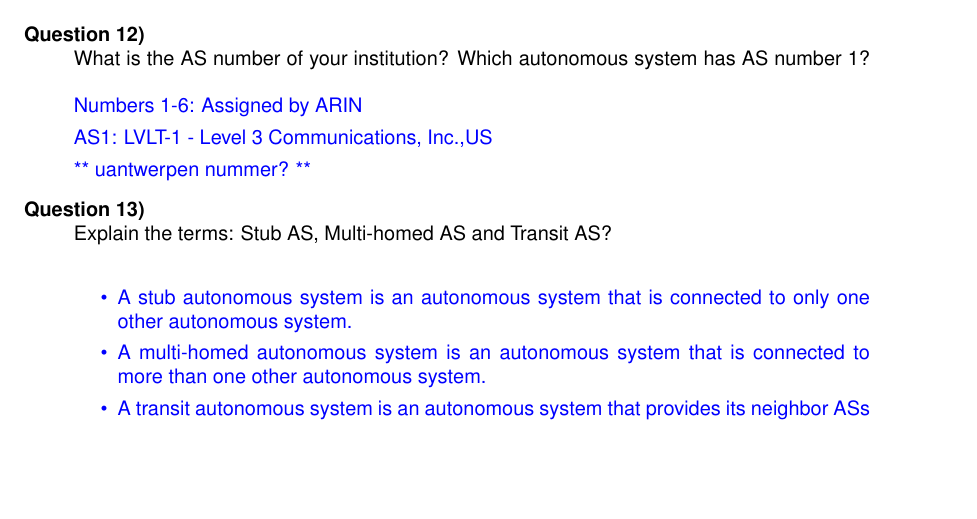
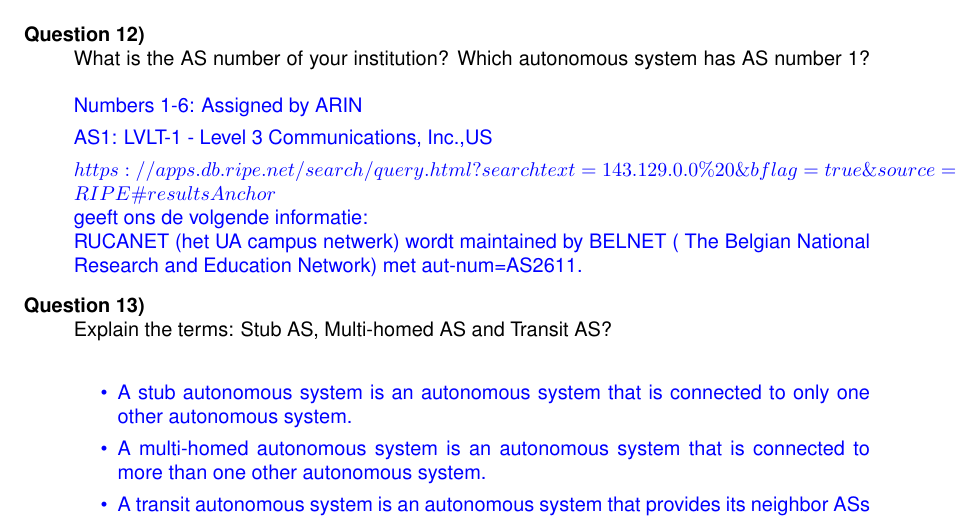
Before and after one commit to arminnh/ba3-computer-networks, a LaTeX book (Lab 4/labo.tex, which reads Lab 4/solutions/prelab4/12.tex): part of page 6 of 46, cut so that both start at the same text, the shorter picture padded with empty space. Compiled offline with pdfLaTeX.

Commit message:
prelab 12

```diff
--- a/Lab 4/solutions/prelab4/12.tex
+++ b/Lab 4/solutions/prelab4/12.tex
@@ -2,4 +2,6 @@
 
 AS1: LVLT-1 - Level 3 Communications, Inc.,US
 
-** uantwerpen nummer? **
+$https://apps.db.ripe.net/search/query.html?searchtext=143.129.0.0\%20\&bflag=true\&source=RIPE\#resultsAnchor$ \\
+geeft ons de volgende informatie:\\
+RUCANET (het UA campus netwerk) wordt maintained by BELNET ( The Belgian National Research and Education Network) met aut-num=AS2611.
```
Also changed, not shown: Lab 4/labo.pdf.
